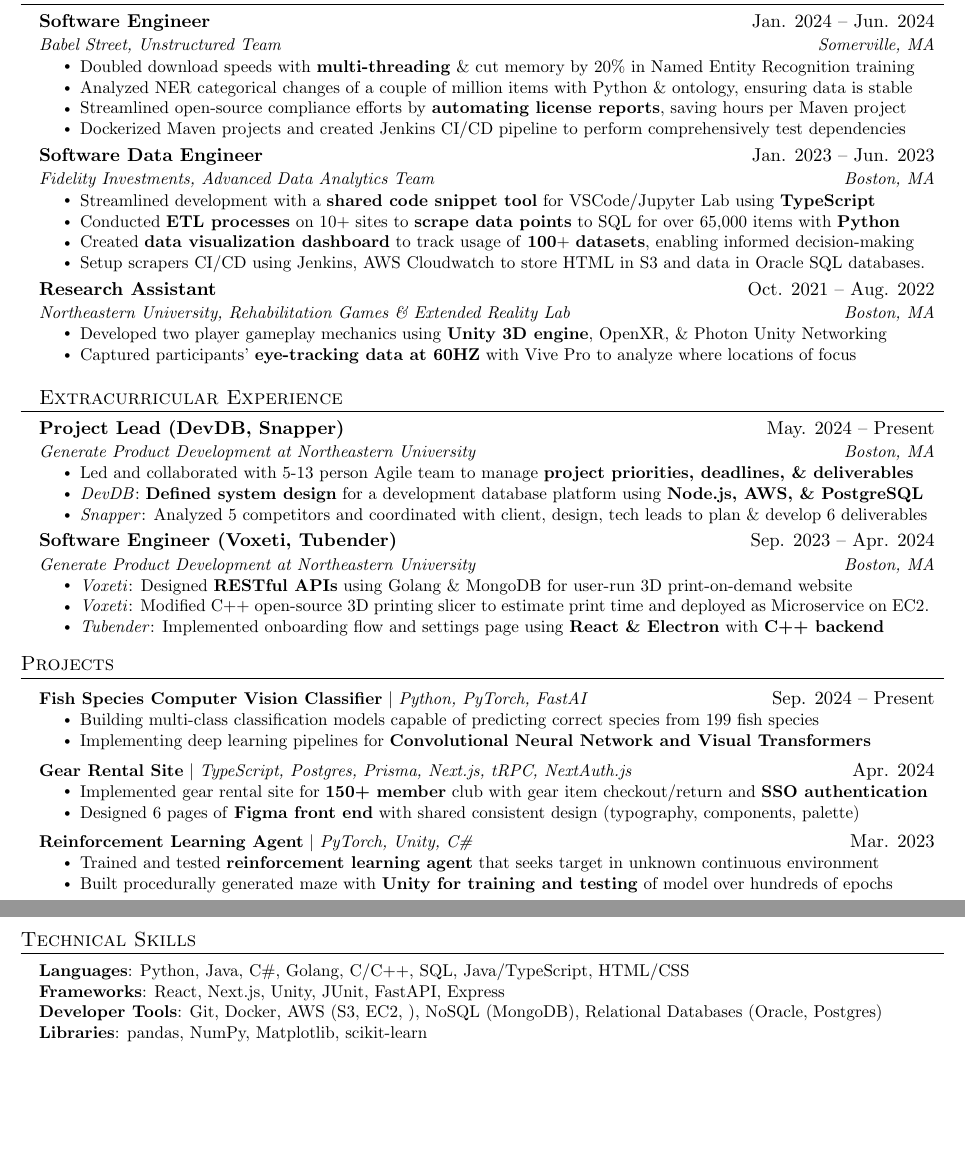
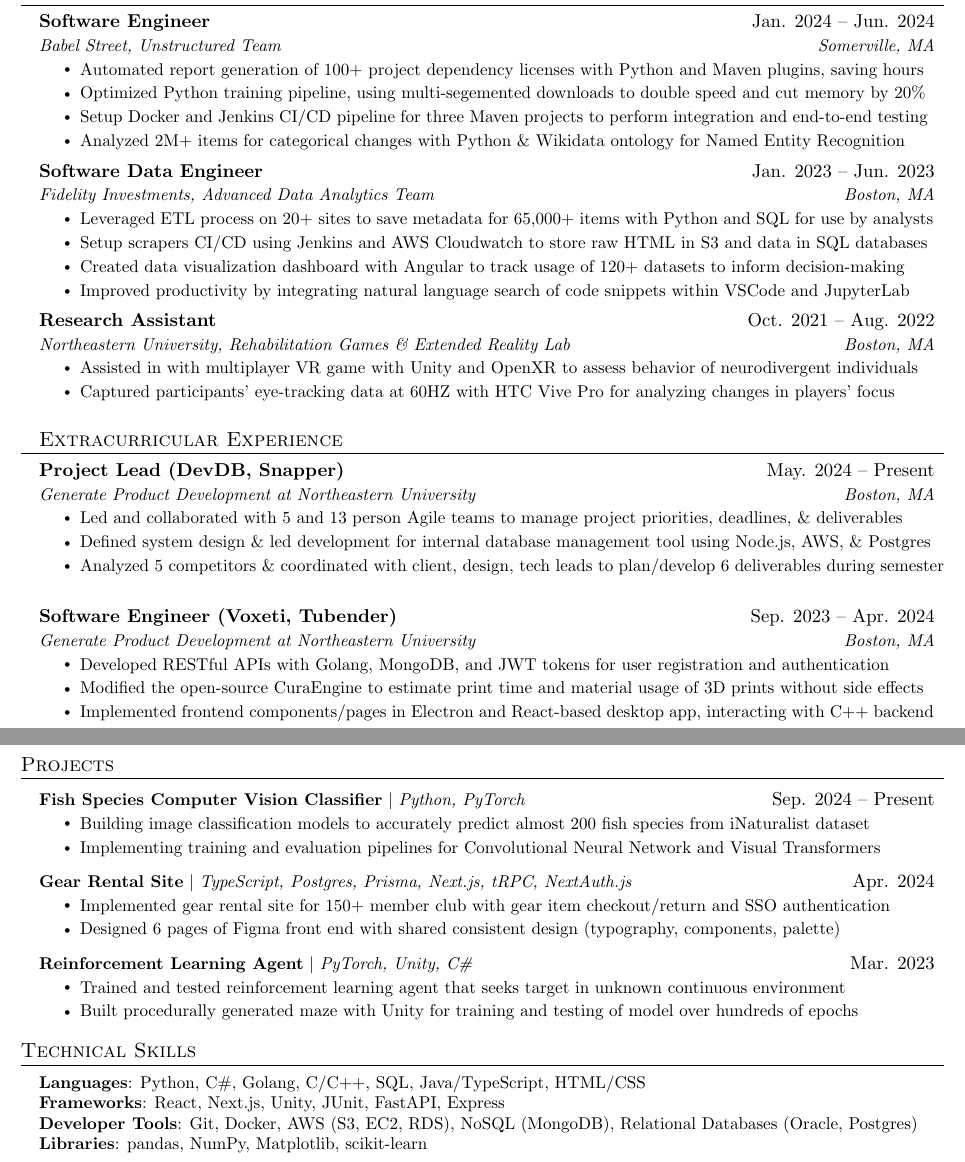
Before and after one commit to natesawant/resume, a LaTeX CV (Nathaniel_Sawant_resume.tex): two parts of pages 1 and 2 of 2, joined at a grey line, cut so that both start at the same text, the shorter picture padded with empty space. Compiled offline with pdfLaTeX.

Commit message:
Better bullets

```diff
--- a/Nathaniel_Sawant_resume.tex
+++ b/Nathaniel_Sawant_resume.tex
@@ -157,28 +157,28 @@
 {Software Engineer}{Jan. 2024 -- Jun. 2024}
 {Babel Street, Unstructured Team}{Somerville, MA}
 \resumeItemListStart
-\resumeItem{Doubled download speeds with \textbf{multi-threading} \& cut memory by 20\% in Named Entity Recognition training}
-\resumeItem{Analyzed NER categorical changes of a couple of million items with Python \& ontology, ensuring data is stable}
-\resumeItem{Streamlined open-source compliance efforts by \textbf{automating license reports}, saving hours per Maven project}
-\resumeItem{Dockerized Maven projects and created Jenkins CI/CD pipeline to perform comprehensively test dependencies}
+\resumeItem{Automated report generation of 100+ project dependency licenses with Python and Maven plugins, saving hours}
+\resumeItem{Optimized Python training pipeline, using multi-segemented downloads to double speed and cut memory by 20\%}
+\resumeItem{Setup Docker and Jenkins CI/CD pipeline for three Maven projects to perform integration and end-to-end testing }
+\resumeItem{Analyzed 2M+ items for categorical changes with Python \& Wikidata ontology for Named Entity Recognition}
 \resumeItemListEnd
 
 \resumeSubheading
 {Software Data Engineer}{Jan. 2023 -- Jun. 2023}
 {Fidelity Investments, Advanced Data Analytics Team}{Boston, MA}
 \resumeItemListStart
-\resumeItem{Streamlined development with a \textbf{shared code snippet tool} for VSCode/Jupyter Lab using \textbf{TypeScript}}
-\resumeItem{Conducted \textbf{ETL processes} on 10+ sites to \textbf{scrape data points} to SQL for over 65,000 items with \textbf{Python}}
-\resumeItem{Created \textbf{data visualization dashboard} to track usage of \textbf{100}+ \textbf{datasets}, enabling informed decision-making}
-\resumeItem{Setup scrapers CI/CD using Jenkins, AWS Cloudwatch to store HTML in S3 and data in Oracle SQL databases.}
+\resumeItem{Leveraged ETL process on 20+ sites to save metadata for 65,000+ items with Python and SQL for use by analysts}
+\resumeItem{Setup scrapers CI/CD using Jenkins and AWS Cloudwatch to store raw HTML in S3 and data in SQL databases}
+\resumeItem{Created data visualization dashboard with Angular to track usage of 120+ datasets to inform decision-making}
+\resumeItem{Improved productivity by integrating natural language search of code snippets within VSCode and JupyterLab}
 \resumeItemListEnd
 
 \resumeSubheading
 {Research Assistant}{Oct. 2021 -- Aug. 2022}
 {Northeastern University, Rehabilitation Games \& Extended Reality Lab}{Boston, MA}
 \resumeItemListStart
-\resumeItem{Developed two player gameplay mechanics using \textbf{Unity 3D engine}, OpenXR, \& Photon Unity Networking}
-\resumeItem{Captured participants' \textbf{eye-tracking data at 60HZ} with Vive Pro to analyze where locations of focus}
+\resumeItem{Assisted in with multiplayer VR game with Unity and OpenXR to assess behavior of neurodivergent individuals}
+\resumeItem{Captured participants' eye-tracking data at 60HZ with HTC Vive Pro for analyzing changes in players' focus}
 \resumeItemListEnd
 
 \resumeSubHeadingListEnd
@@ -191,17 +191,17 @@
 {Project Lead (DevDB, Snapper)}{May. 2024 -- Present}
 {Generate Product Development at Northeastern University}{Boston, MA}
 \resumeItemListStart
-\resumeItem{Led and collaborated with 5-13 person Agile team to manage \textbf{project priorities, deadlines, \& deliverables}}
-\resumeItem{\textit{DevDB}: \textbf{Defined system design} for a development database platform using \textbf{Node.js, AWS, \& PostgreSQL}}
-\resumeItem{\textit{Snapper}: Analyzed 5 competitors and coordinated with client, design, tech leads to plan \& develop 6 deliverables}
+\resumeItem{Led and collaborated with 5 and 13 person Agile teams to manage project priorities, deadlines, \& deliverables}
+\resumeItem{Defined system design \& led development for internal database management tool using Node.js, AWS, \& Postgres}
+\resumeItem{Analyzed 5 competitors \& coordinated with client, design, tech leads to plan/develop 6 deliverables during semester}
 \resumeItemListEnd
 \resumeSubheading
 {Software Engineer (Voxeti, Tubender)}{Sep. 2023 -- Apr. 2024}
 {Generate Product Development at Northeastern University}{Boston, MA}
 \resumeItemListStart
-\resumeItem{\textit{Voxeti}: Designed \textbf{RESTful APIs} using Golang \& MongoDB for user-run 3D print-on-demand website}
-\resumeItem{\textit{Voxeti}: Modified C++ open-source 3D printing slicer to estimate print time and deployed as Microservice on EC2.}
-\resumeItem{\textit{Tubender}: Implemented onboarding flow and settings page using \textbf{React \& Electron} with \textbf{C++ backend}}
+\resumeItem{Developed RESTful APIs with Golang, MongoDB, and JWT tokens for user registration and authentication}
+\resumeItem{Modified the open-source CuraEngine to estimate print time and material usage of 3D prints without side effects}
+\resumeItem{Implemented frontend components/pages in Electron and React-based desktop app, interacting with C++ backend}
 \resumeItemListEnd
 
 \resumeSubHeadingListEnd
@@ -210,22 +210,22 @@
 \section{Projects}
 \resumeSubHeadingListStart
 \resumeProjectHeading
-{\textbf{Fish Species Computer Vision Classifier} $|$ \emph{Python, PyTorch, FastAI}}{Sep. 2024 -- Present}
+{\textbf{Fish Species Computer Vision Classifier} $|$ \emph{Python, PyTorch}}{Sep. 2024 -- Present}
 \resumeItemListStart
-\resumeItem{Building multi-class classification models capable of predicting correct species from 199 fish species}
-\resumeItem{Implementing deep learning pipelines for \bf{Convolutional Neural Network} and \bf{Visual Transformers}}
+\resumeItem{Building image classification models to accurately predict almost 200 fish species from iNaturalist dataset}
+\resumeItem{Implementing training and evaluation pipelines for Convolutional Neural Network and Visual Transformers}
 \resumeItemListEnd
 \resumeProjectHeading
 {\textbf{Gear Rental Site} $|$ \emph{TypeScript, Postgres, Prisma, Next.js, tRPC, NextAuth.js}}{Apr. 2024}
 \resumeItemListStart
-\resumeItem{Implemented gear rental site for \textbf{150+ member} club with gear item checkout/return and \textbf{SSO authentication}}
-\resumeItem{Designed 6 pages of \textbf{Figma front end} with shared consistent design (typography, components, palette)}
+\resumeItem{Implemented gear rental site for 150+ member club with gear item checkout/return and SSO authentication}
+\resumeItem{Designed 6 pages of Figma front end with shared consistent design (typography, components, palette)}
 \resumeItemListEnd
 \resumeProjectHeading
 {\textbf{Reinforcement Learning Agent} $|$ \emph{PyTorch, Unity, C\#}}{Mar. 2023}
 \resumeItemListStart
-\resumeItem{Trained and tested \textbf{reinforcement learning agent} that seeks target in unknown continuous environment}
-\resumeItem{Built procedurally generated maze with \textbf{Unity for training and testing} of model over hundreds of epochs}
+\resumeItem{Trained and tested reinforcement learning agent that seeks target in unknown continuous environment}
+\resumeItem{Built procedurally generated maze with Unity for training and testing of model over hundreds of epochs}
 \resumeItemListEnd
 \resumeSubHeadingListEnd
 
@@ -235,9 +235,9 @@
 \section{Technical Skills}
 \begin{itemize}[leftmargin=0.15in, label={}]
   \small{\item{
-        \textbf{Languages}{: Python, Java, C\#, Golang, C/C++, SQL, Java/TypeScript, HTML/CSS} \\
+        \textbf{Languages}{: Python, C\#, Golang, C/C++, SQL, Java/TypeScript, HTML/CSS} \\
         \textbf{Frameworks}{: React, Next.js, Unity, JUnit, FastAPI, Express} \\
-        \textbf{Developer Tools}{: Git, Docker, AWS (S3, EC2,   ), NoSQL (MongoDB), Relational Databases (Oracle, Postgres)} \\
+        \textbf{Developer Tools}{: Git, Docker, AWS (S3, EC2, RDS), NoSQL (MongoDB), Relational Databases (Oracle, Postgres)} \\
         \textbf{Libraries}{: pandas, NumPy, Matplotlib, scikit-learn}
         }}
 \end{itemize}
```
Also changed, not shown: Nathaniel_Sawant_resume.pdf.
